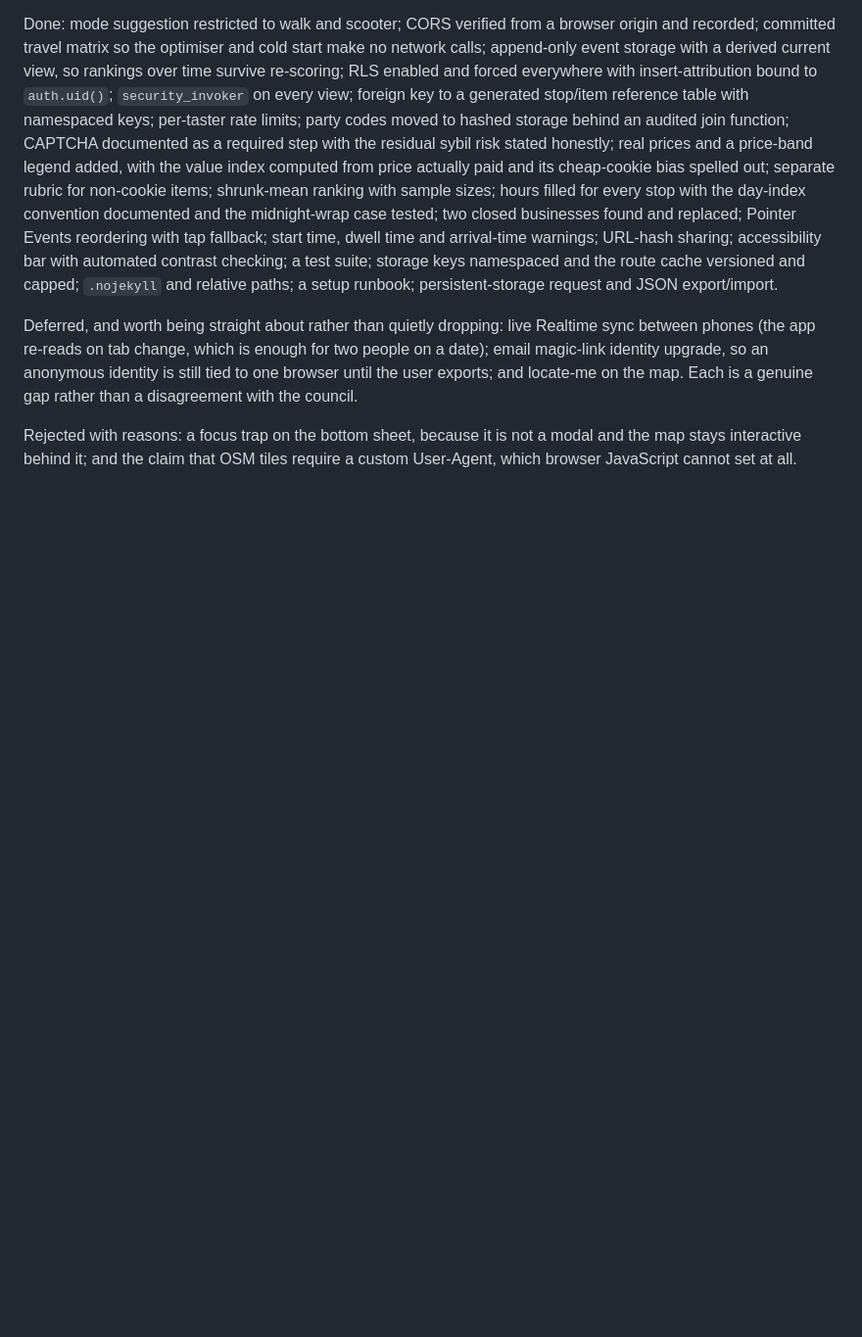
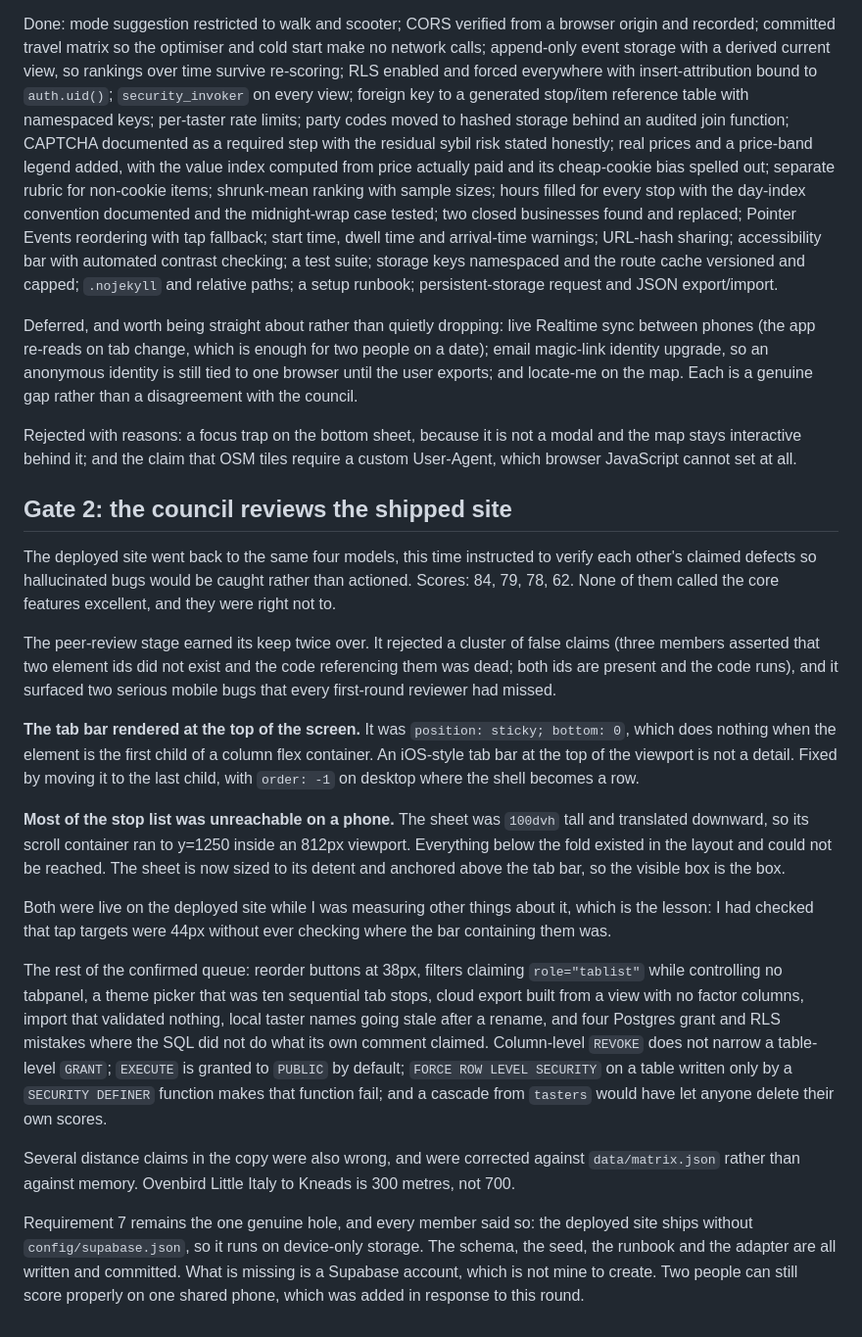
Before and after one commit to Nick-Lal/baltimore-cookie-tour, a Markdown page: PLAN.md, the part around the change. Shown at 98% size. GitHub-like rendering; blank space fills up the shorter version.

```diff
--- a/PLAN.md
+++ b/PLAN.md
@@ -306,3 +306,52 @@ the map. Each is a genuine gap rather than a disagreement with the council.
 Rejected with reasons: a focus trap on the bottom sheet, because it is not a
 modal and the map stays interactive behind it; and the claim that OSM tiles
 require a custom User-Agent, which browser JavaScript cannot set at all.
+
+## Gate 2: the council reviews the shipped site
+
+The deployed site went back to the same four models, this time instructed to
+verify each other's claimed defects so hallucinated bugs would be caught rather
+than actioned. Scores: 84, 79, 78, 62. None of them called the core features
+excellent, and they were right not to.
+
+The peer-review stage earned its keep twice over. It rejected a cluster of
+false claims (three members asserted that two element ids did not exist and the
+code referencing them was dead; both ids are present and the code runs), and it
+surfaced two serious mobile bugs that every first-round reviewer had missed.
+
+**The tab bar rendered at the top of the screen.** It was `position: sticky;
+bottom: 0`, which does nothing when the element is the first child of a column
+flex container. An iOS-style tab bar at the top of the viewport is not a detail.
+Fixed by moving it to the last child, with `order: -1` on desktop where the
+shell becomes a row.
+
+**Most of the stop list was unreachable on a phone.** The sheet was `100dvh`
+tall and translated downward, so its scroll container ran to y=1250 inside an
+812px viewport. Everything below the fold existed in the layout and could not
+be reached. The sheet is now sized to its detent and anchored above the tab bar,
+so the visible box is the box.
+
+Both were live on the deployed site while I was measuring other things about it,
+which is the lesson: I had checked that tap targets were 44px without ever
+checking where the bar containing them was.
+
+The rest of the confirmed queue: reorder buttons at 38px, filters claiming
+`role="tablist"` while controlling no tabpanel, a theme picker that was ten
+sequential tab stops, cloud export built from a view with no factor columns,
+import that validated nothing, local taster names going stale after a rename,
+and four Postgres grant and RLS mistakes where the SQL did not do what its own
+comment claimed. Column-level `REVOKE` does not narrow a table-level `GRANT`;
+`EXECUTE` is granted to `PUBLIC` by default; `FORCE ROW LEVEL SECURITY` on a
+table written only by a `SECURITY DEFINER` function makes that function fail;
+and a cascade from `tasters` would have let anyone delete their own scores.
+
+Several distance claims in the copy were also wrong, and were corrected against
+`data/matrix.json` rather than against memory. Ovenbird Little Italy to Kneads
+is 300 metres, not 700.
+
+Requirement 7 remains the one genuine hole, and every member said so: the
+deployed site ships without `config/supabase.json`, so it runs on device-only
+storage. The schema, the seed, the runbook and the adapter are all written and
+committed. What is missing is a Supabase account, which is not mine to create.
+Two people can still score properly on one shared phone, which was added in
+response to this round.
```
Also changed, not shown: docs/tickets/README.md (+10 -1 lines).
